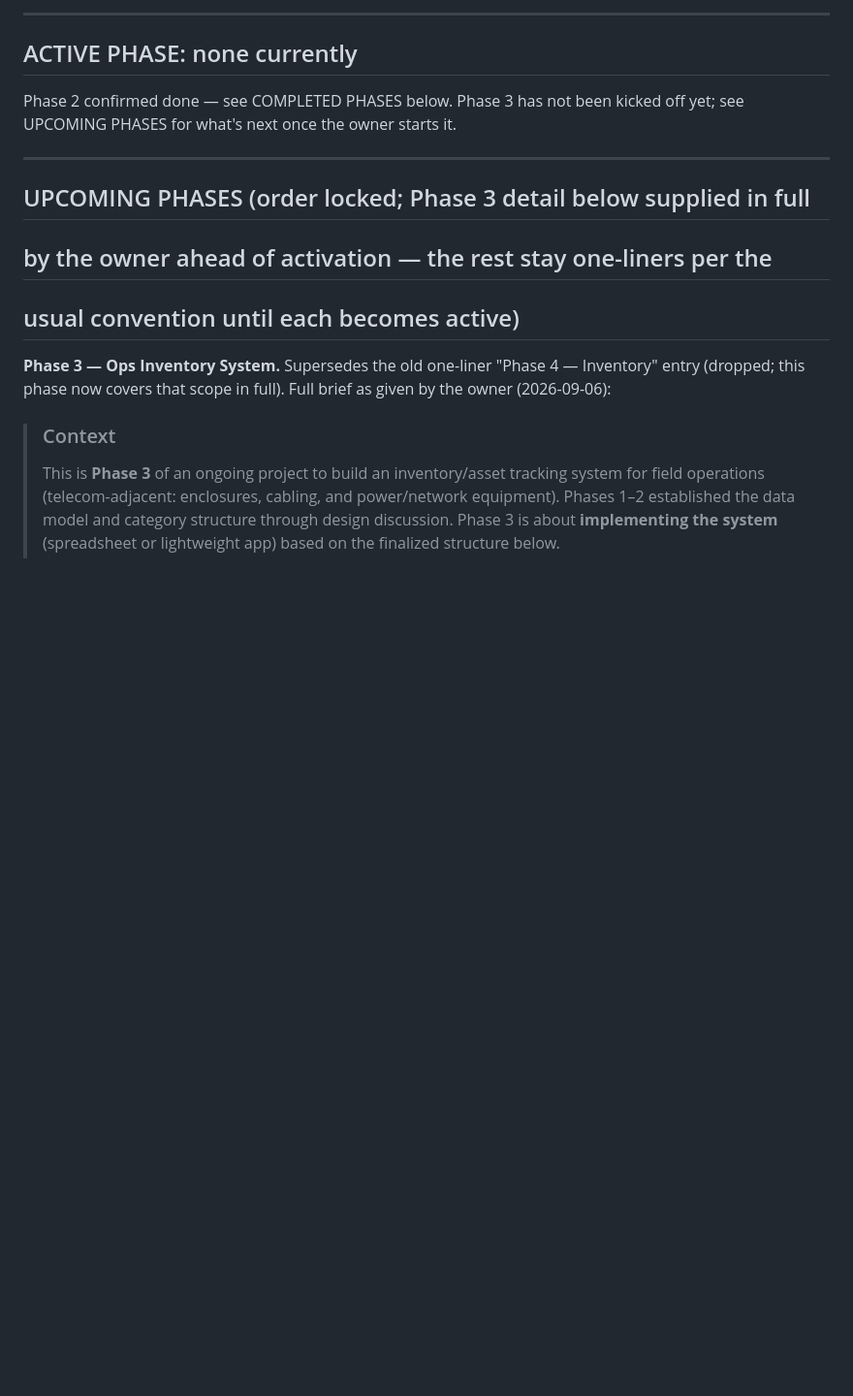
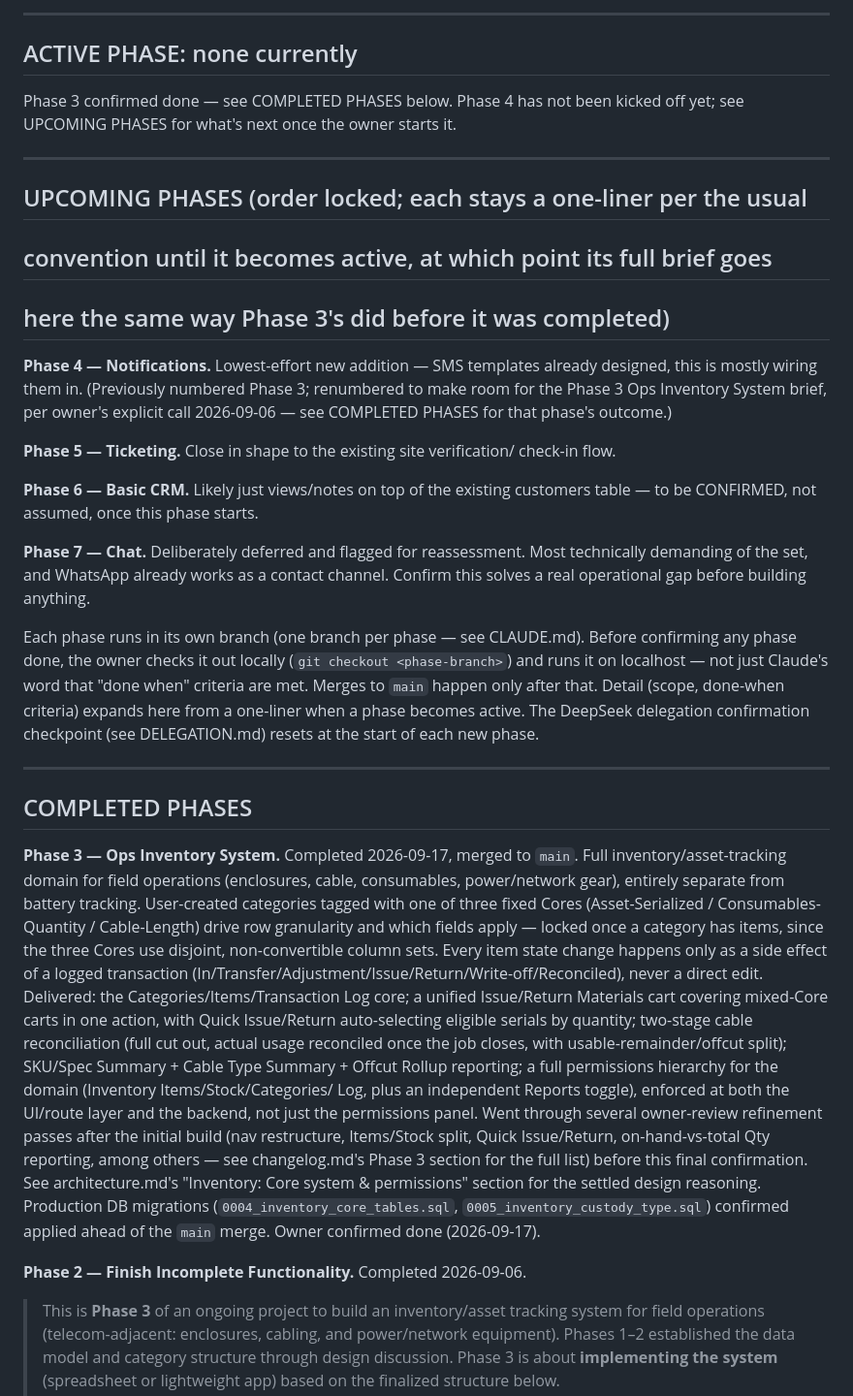
Before and after one commit to Deeh-02/jasiri-net-ops, a Markdown page: phase.md, the part around the change. Shown at 97% size. Rendered like a GitHub page; blank space fills up the shorter version.

Commit message:
Mark Phase 3 done in phase.md; sync readme.md/changelog.md status
Owner confirmed Phase 3 (Ops Inventory System) done after the main merge.
Moves it from UPCOMING to COMPLETED in phase.md per claude.md's rule that
this only happens on the owner's explicit confirmation, and updates
readme.md/changelog.md's "awaiting merge" language to match.

Co-Authored-By: Claude Sonnet 5 <noreply@anthropic.com>

```diff
--- a/phase.md
+++ b/phase.md
@@ -11,21 +11,74 @@ and whatever's still upcoming.
 
 ## ACTIVE PHASE: none currently
 
-Phase 2 confirmed done — see COMPLETED PHASES below. Phase 3 has not been
+Phase 3 confirmed done — see COMPLETED PHASES below. Phase 4 has not been
 kicked off yet; see UPCOMING PHASES for what's next once the owner starts
 it.
 
 ---
 
-## UPCOMING PHASES (order locked; Phase 3 detail below supplied in full
-## by the owner ahead of activation — the rest stay one-liners per the
-## usual convention until each becomes active)
+## UPCOMING PHASES (order locked; each stays a one-liner per the usual
+## convention until it becomes active, at which point its full brief goes
+## here the same way Phase 3's did before it was completed)
 
-**Phase 3 — Ops Inventory System.** Supersedes the old one-liner "Phase 4
-— Inventory" entry (dropped; this phase now covers that scope in full).
-Full brief as given by the owner (2026-09-06):
+**Phase 4 — Notifications.** Lowest-effort new addition — SMS templates
+already designed, this is mostly wiring them in. (Previously numbered
+Phase 3; renumbered to make room for the Phase 3 Ops Inventory System
+brief, per owner's explicit call 2026-09-06 — see COMPLETED PHASES for
+that phase's outcome.)
 
-> ### Context
+**Phase 5 — Ticketing.** Close in shape to the existing site verification/
+check-in flow.
+
+**Phase 6 — Basic CRM.** Likely just views/notes on top of the existing
+customers table — to be CONFIRMED, not assumed, once this phase starts.
+
+**Phase 7 — Chat.** Deliberately deferred and flagged for reassessment.
+Most technically demanding of the set, and WhatsApp already works as a
+contact channel. Confirm this solves a real operational gap before
+building anything.
+
+Each phase runs in its own branch (one branch per phase — see CLAUDE.md).
+Before confirming any phase done, the owner checks it out locally
+(`git checkout <phase-branch>`) and runs it on localhost — not just
+Claude's word that "done when" criteria are met. Merges to `main` happen
+only after that. Detail (scope, done-when criteria) expands here from a
+one-liner when a phase becomes active. The DeepSeek delegation
+confirmation checkpoint (see DELEGATION.md) resets at the start of each
+new phase.
+
+---
+
+## COMPLETED PHASES
+
+**Phase 3 — Ops Inventory System.** Completed 2026-09-17, merged to
+`main`. Full inventory/asset-tracking domain for field operations
+(enclosures, cable, consumables, power/network gear), entirely separate
+from battery tracking. User-created categories tagged with one of three
+fixed Cores (Asset-Serialized / Consumables-Quantity / Cable-Length) drive
+row granularity and which fields apply — locked once a category has
+items, since the three Cores use disjoint, non-convertible column sets.
+Every item state change happens only as a side effect of a logged
+transaction (In/Transfer/Adjustment/Issue/Return/Write-off/Reconciled),
+never a direct edit. Delivered: the Categories/Items/Transaction Log core;
+a unified Issue/Return Materials cart covering mixed-Core carts in one
+action, with Quick Issue/Return auto-selecting eligible serials by
+quantity; two-stage cable reconciliation (full cut out, actual usage
+reconciled once the job closes, with usable-remainder/offcut split);
+SKU/Spec Summary + Cable Type Summary + Offcut Rollup reporting; a full
+permissions hierarchy for the domain (Inventory Items/Stock/Categories/
+Log, plus an independent Reports toggle), enforced at both the UI/route
+layer and the backend, not just the permissions panel. Went through
+several owner-review refinement passes after the initial build (nav
+restructure, Items/Stock split, Quick Issue/Return, on-hand-vs-total Qty
+reporting, among others — see changelog.md's Phase 3 section for the full
+list) before this final confirmation. See architecture.md's "Inventory:
+Core system & permissions" section for the settled design reasoning.
+Production DB migrations (`0004_inventory_core_tables.sql`,
+`0005_inventory_custody_type.sql`) confirmed applied ahead of the `main`
+merge. Owner confirmed done (2026-09-17).
+
+**Phase 2 — Finish Incomplete Functionality.** Completed 2026-09-06.
 > This is **Phase 3** of an ongoing project to build an inventory/asset
 > tracking system for field operations (telecom-adjacent: enclosures,
 > cabling, and power/network equipment). Phases 1–2 established the data
```
Also changed, not shown: changelog.md (+1 -3 lines), readme.md (+4 -5 lines).
